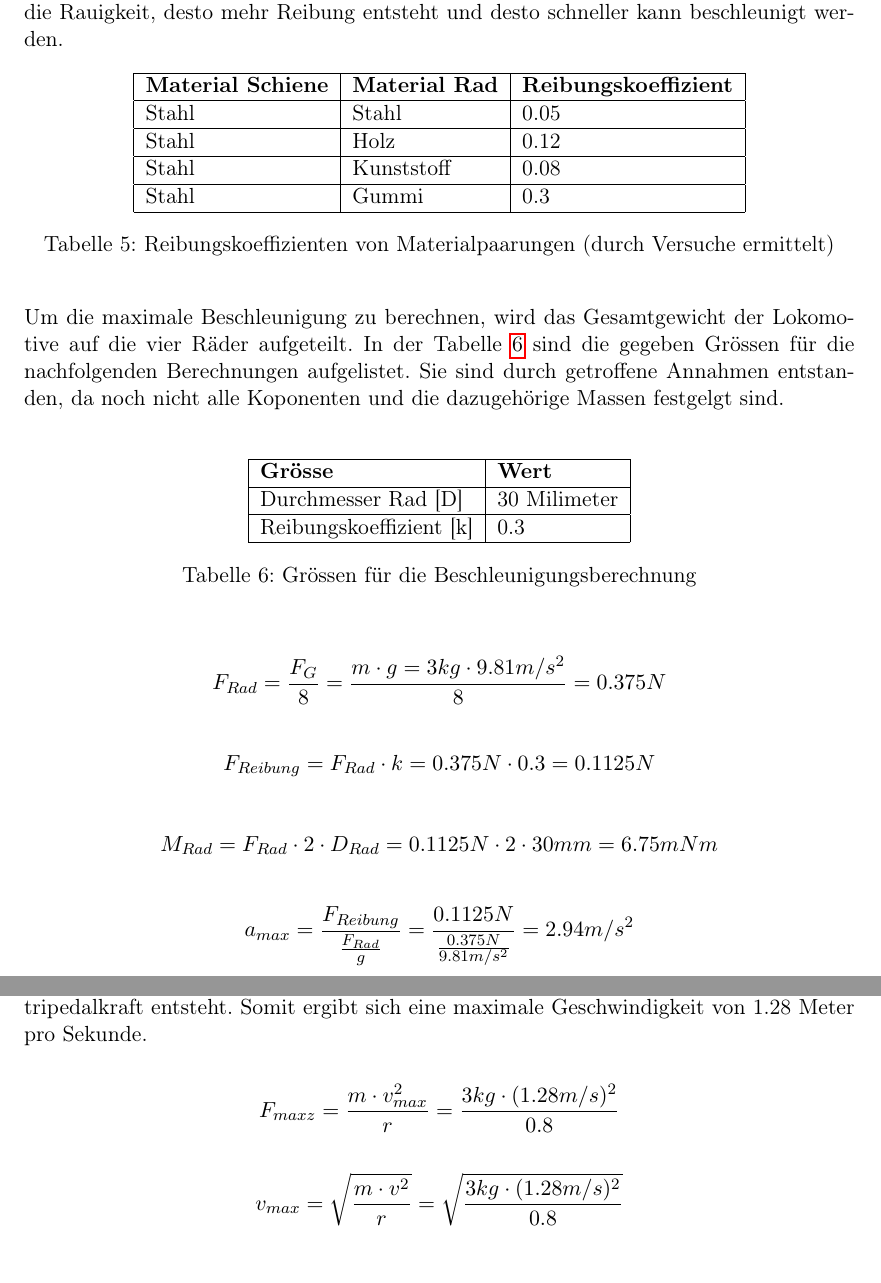
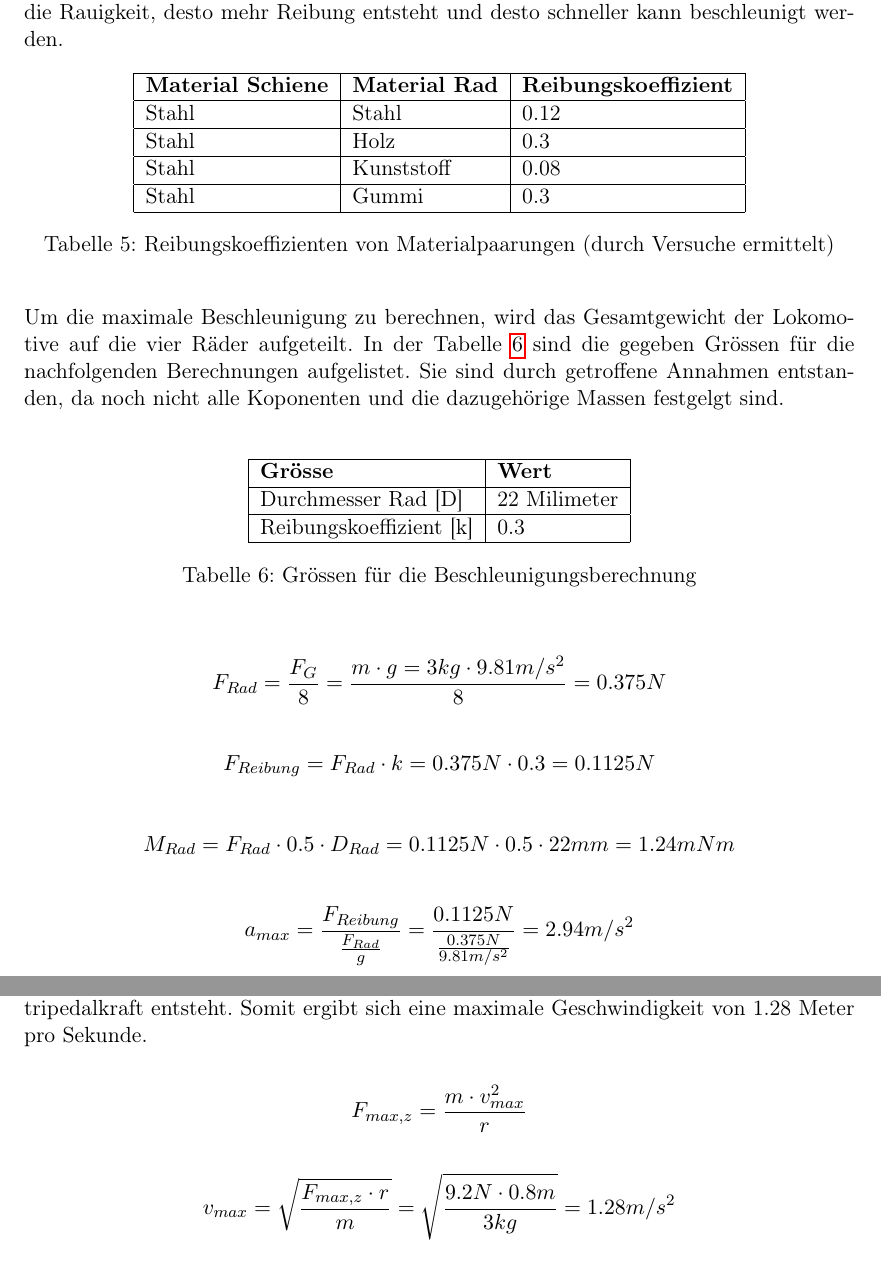
Before and after one commit to Inux/pren, a LaTeX document (docu/sections/03_Loesungskonzepte/Fahrwerk.tex): two parts of pages 5 and 6 of 7 before the commit and two parts of pages 5 and 7 of 7 after it, joined at a grey line, cut so that both start at the same text. Compiled offline with pdfLaTeX.

Commit message:
Formel Geschwindigkeit

```diff
--- a/docu/sections/03_Loesungskonzepte/Fahrwerk.tex
+++ b/docu/sections/03_Loesungskonzepte/Fahrwerk.tex
@@ -171,9 +171,9 @@
         \hline
         \textbf{Material Schiene} & \textbf{Material Rad} & \textbf{Reibungskoeffizient}\\
         \hline
-        Stahl                                & Stahl        & 0.05\\
+        Stahl                                & Stahl        & 0.12\\
         \hline
-        Stahl                                & Holz         & 0.12\\
+        Stahl                                & Holz         & 0.3\\
         \hline
         Stahl                                & Kunststoff   & 0.08\\
         \hline
@@ -192,7 +192,7 @@
         \hline
         \textbf{Grösse} & \textbf{Wert}\\
         \hline
-        Durchmesser Rad [D]          & 30 Milimeter\\
+        Durchmesser Rad [D]          & 22 Milimeter\\
          \hline
         Reibungskoeffizient [k]      & 0.3\\
         \hline
@@ -206,7 +206,7 @@
 
     $$F_{Reibung}=F_{Rad} \cdot k=0.375N \cdot 0.3=0.1125N$$
 
-    $$M_{Rad}=F_{Rad} \cdot 2\cdot D_{Rad}= 0.1125N \cdot 2 \cdot 30mm = 6.75mNm$$
+    $$M_{Rad}=F_{Rad} \cdot 0.5 \cdot D_{Rad}= 0.1125N \cdot 0.5 \cdot 22mm = 1.24mNm$$
 
     $$a_{max}=\frac{F_{Reibung}}{\frac{F_{Rad}}{g}}=\frac{0.1125N}{\frac{0.375N}{9.81m/s^2}}=2.94m/s^2$$
     \\
@@ -247,6 +255,6 @@
     Da das Drehmoment eine vektorielle Grösse ist, müssen die beiden entstehenden Momente am Drehpunkt ''P'' am Gleis zusammen Null ergeben. Oder anders gesagt, müssen die beiden Momente gleich gross sein, damit das System ''statisch'' bestimmt ist. Die Berechnungen sind auf den kleinsten Kurvenradius ausgelegt, da dort die grösste Zentripedalkraft entsteht. Somit ergibt sich eine maximale Geschwindigkeit von 1.28 Meter pro Sekunde.
 
-    $$F_{max z}=\frac{m \cdot v_{max}^2}{r}=\frac{3kg \cdot (1.28m/s)^2}{0.8}$$
+    $$F_{max, z}=\frac{m \cdot v_{max}^2}{r}$$
 
-    $$v_{max}=\sqrt\frac{m \cdot v^2}{r}=\sqrt\frac{3kg \cdot (1.28m/s)^2}{0.8}$$
+    $$v_{max}=\sqrt\frac{F_{max, z}\cdot r}{m}=\sqrt\frac{9.2N \cdot 0.8m}{3kg}=1.28m/s^2$$
 
```
Also changed, not shown: docu/sections/03_Loesungskonzepte/Wuerfeltransport.tex (+5 -5 lines), docu/images/Kran/BG_3.JPG (added), docu/images/Kran/Kurvenscheibe_3.JPG (added), docu/images/Kran/Zahnrad_3.JPG (added), docu/images/Maschinentechnik/schwerpunkt.png (added), docu/sections/03_Loesungskonzepte/Fahrwerk.tex (16 more changed lines).
